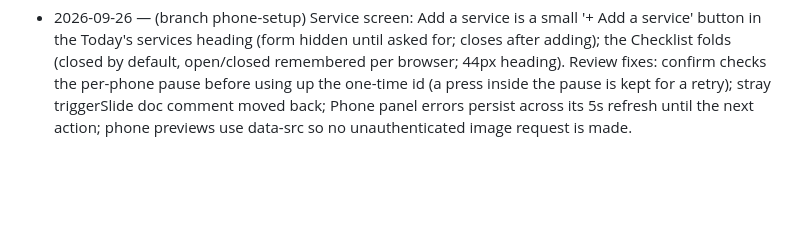
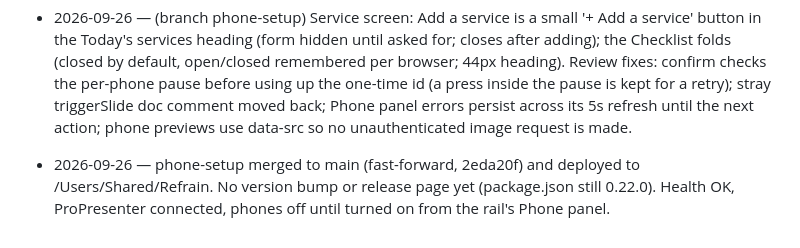
Before and after one commit to capitalchurchtech/refrain, a Markdown page: .claude/handoff.md, the part around the change. Drawn GitHub-style; blank space fills up the shorter version.

Commit message:
Handoff: phone companion pushed and deployed
Co-Authored-By: Claude Opus 5.5 <noreply@anthropic.com>

```diff
--- a/.claude/handoff.md
+++ b/.claude/handoff.md
@@ -2781,3 +2781,4 @@ apply to Looks (the seasonal Christmas ones).
 - 2026-09-26 — v0.22.0 deployed to /Users/Shared/Refrain (owner: this machine isn't the booth). Health 0.22.0, ProPresenter connected, phone flags and report off, service day active.
 - 2026-09-26 — (branch phone-setup) Phone companion (owner requests): rail **Phone** button opens a panel from any screen with Turn on/off, the steps, a server-made QR code (qrcode, already a dependency), today's PIN, the phones that signed in, and recent phone presses. Phones get an id (the token's middle part) and a name at sign-in; helper level with the PIN (search, current/next preview, flags); control (next/previous slide, safe slides) only for phones approved by name in the panel, and every control press is prepare-then-confirm, enforced server-side (one-time id, same phone, 6s, single use), with a 1.2s per-phone pause; nothing else reachable (no Clear All, Looks, Macros). Removing a phone refuses it outright until it signs in again. Registry in data/remote-devices.json (0600). Previews: ProPresenter thumbnails (~50ms, 25KB) cached, only current/next servable, only when someone's looking; shown on the phone and under Live's readout, with the last phone press. **Found live:** /v1/trigger/next follows ProPresenter's focused playlist (jumped Oceans → Announcements); switched to /v1/presentation/active/next|previous/trigger (verified 3→4 and 4→5, and after a restart). Also dropped loading=lazy on the preview images (one didn't load). /api/trigger's body moved into fireSlide(), shared by Go Live, Live's safe slides and phones.
 - 2026-09-26 — (branch phone-setup) Service screen: Add a service is a small '+ Add a service' button in the Today's services heading (form hidden until asked for; closes after adding); the Checklist folds (closed by default, open/closed remembered per browser; 44px heading). Review fixes: confirm checks the per-phone pause before using up the one-time id (a press inside the pause is kept for a retry); stray triggerSlide doc comment moved back; Phone panel errors persist across its 5s refresh until the next action; phone previews use data-src so no unauthenticated image request is made.
+- 2026-09-26 — phone-setup merged to main (fast-forward, 2eda20f) and deployed to /Users/Shared/Refrain. No version bump or release page yet (package.json still 0.22.0). Health OK, ProPresenter connected, phones off until turned on from the rail's Phone panel.
```
